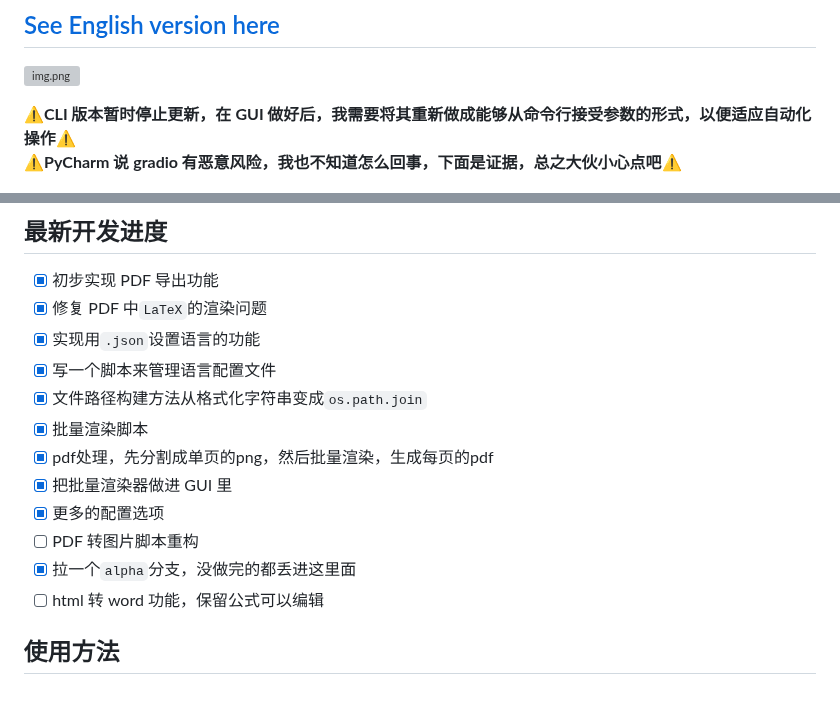
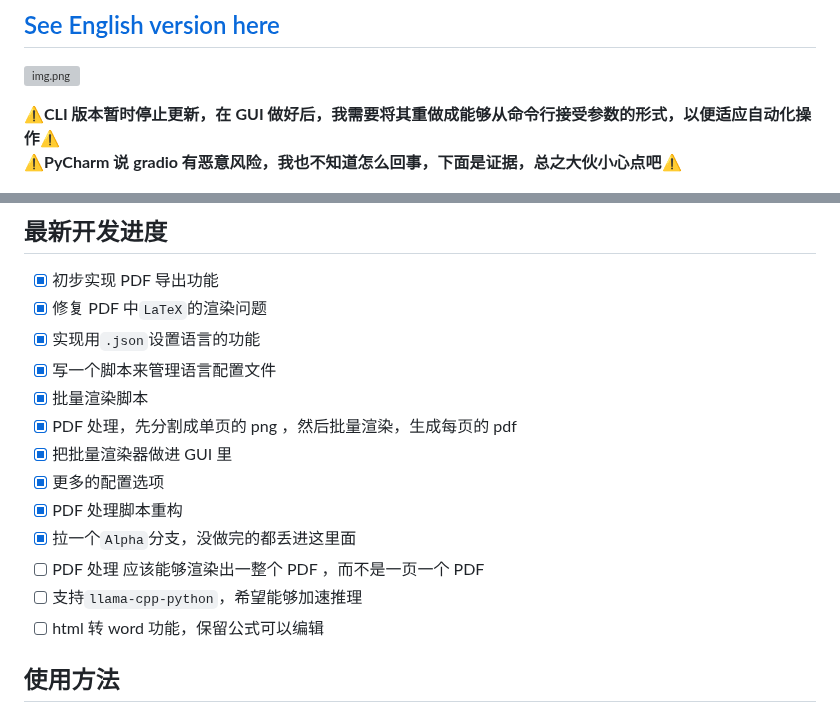
Before and after one commit to XJF2332/GOT-OCR-2-GUI, a Markdown page: README.md, 2 parts joined by grey strips. Rendered like a GitHub page; grey boxes are pictures that could not be loaded.

```diff
--- a/README.md
+++ b/README.md
@@ -4,7 +4,7 @@
 
 ![img.png](img.png)
 
-**⚠️CLI 版本暂时停止更新，在 GUI 做好后，我需要将其重新做成能够从命令行接受参数的形式，以便适应自动化操作⚠️**
+**⚠️CLI 版本暂时停止更新，在 GUI 做好后，我需要将其重做成能够从命令行接受参数的形式，以便适应自动化操作⚠️**
 **⚠️PyCharm 说 gradio 有恶意风险，我也不知道怎么回事，下面是证据，总之大伙小心点吧⚠️**
 
 ![img_1.png](img_1.png)
@@ -25,13 +25,14 @@
 - [x] 修复 PDF 中`LaTeX`的渲染问题
 - [x] 实现用`.json`设置语言的功能
 - [x] 写一个脚本来管理语言配置文件
-- [x] 文件路径构建方法从格式化字符串变成`os.path.join`
 - [x] 批量渲染脚本
-- [x] pdf处理，先分割成单页的png，然后批量渲染，生成每页的pdf
+- [x] PDF 处理，先分割成单页的 png ，然后批量渲染，生成每页的 pdf
 - [x] 把批量渲染器做进 GUI 里
 - [x] 更多的配置选项
-- [ ] PDF 转图片脚本重构
-- [x] 拉一个`alpha`分支，没做完的都丢进这里面
+- [x] PDF 处理脚本重构
+- [x] 拉一个`Alpha`分支，没做完的都丢进这里面
+- [ ] PDF 处理 应该能够渲染出一整个 PDF ，而不是一页一个 PDF
+- [ ] 支持`llama-cpp-python`，希望能够加速推理
 - [ ] html 转 word 功能，保留公式可以编辑
 
 ## 使用方法
```
Also changed, not shown: README-en.md (+11 -9 lines).
